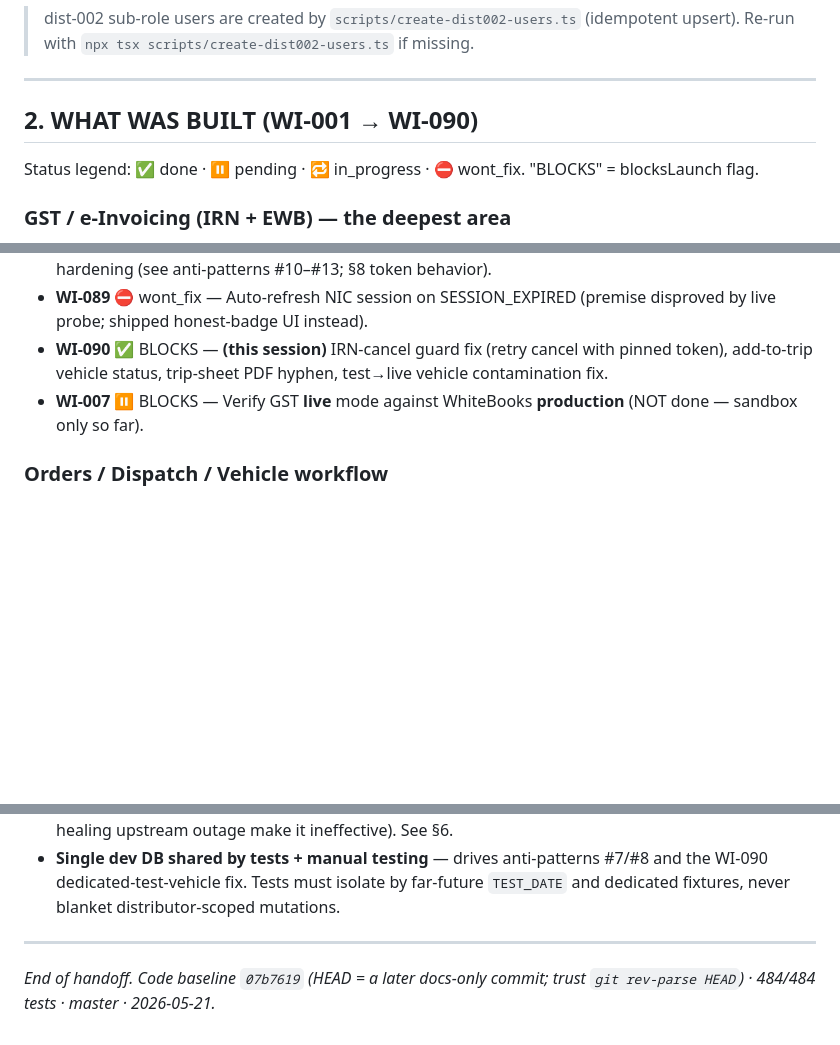
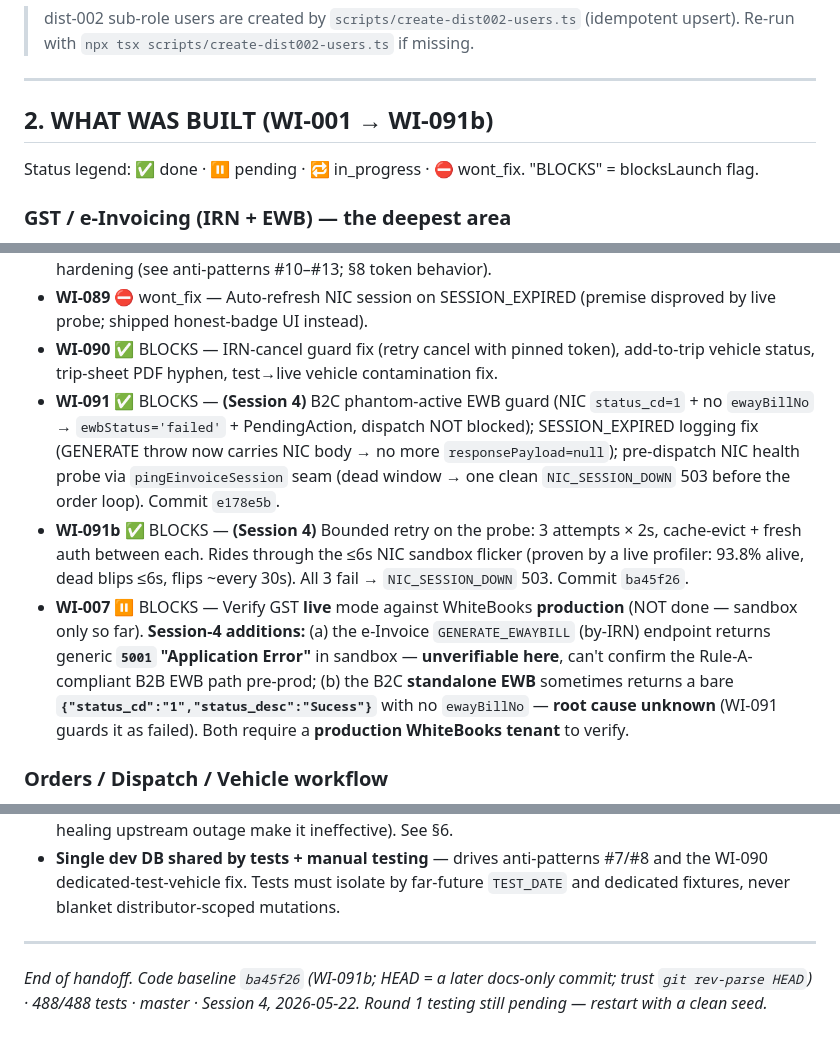
Before and after one commit to suneelwa2903-design/MyGaslink, a Markdown page: docs/HANDOFF-SESSION-3.md, 3 parts joined by grey strips. Rendered like a GitHub page; blank space fills up the shorter version.

```diff
--- a/docs/HANDOFF-SESSION-3.md
+++ b/docs/HANDOFF-SESSION-3.md
@@ -69,7 +69,7 @@ pnpm db:studio      # Prisma Studio GUI
 
 ---
 
-## 2. WHAT WAS BUILT (WI-001 → WI-090)
+## 2. WHAT WAS BUILT (WI-001 → WI-091b)
 
 Status legend: ✅ done · ⏸ pending · 🔁 in_progress · ⛔ wont_fix. "BLOCKS" = blocksLaunch flag.
 
@@ -96,8 +96,10 @@ Status legend: ✅ done · ⏸ pending · 🔁 in_progress · ⛔ wont_fix. "BLO
 - **WI-078** ✅ BLOCKS — Cancel order wires NIC EWB cancellation + DVA release into `cancelOrder()`.
 - **WI-083 / WI-083a2 / WI-084 / WI-085 / WI-086** ✅ BLOCKS — Cancel/dispatch token-and-status hardening (see anti-patterns #10–#13; §8 token behavior).
 - **WI-089** ⛔ wont_fix — Auto-refresh NIC session on SESSION_EXPIRED (premise disproved by live probe; shipped honest-badge UI instead).
-- **WI-090** ✅ BLOCKS — **(this session)** IRN-cancel guard fix (retry cancel with pinned token), add-to-trip vehicle status, trip-sheet PDF hyphen, test→live vehicle contamination fix.
-- **WI-007** ⏸ BLOCKS — Verify GST **live** mode against WhiteBooks **production** (NOT done — sandbox only so far).
+- **WI-090** ✅ BLOCKS — IRN-cancel guard fix (retry cancel with pinned token), add-to-trip vehicle status, trip-sheet PDF hyphen, test→live vehicle contamination fix.
+- **WI-091** ✅ BLOCKS — **(Session 4)** B2C phantom-active EWB guard (NIC `status_cd=1` + no `ewayBillNo` → `ewbStatus='failed'` + PendingAction, dispatch NOT blocked); SESSION_EXPIRED logging fix (GENERATE throw now carries NIC body → no more `responsePayload=null`); pre-dispatch NIC health probe via `pingEinvoiceSession` seam (dead window → one clean `NIC_SESSION_DOWN` 503 before the order loop). Commit `e178e5b`.
+- **WI-091b** ✅ BLOCKS — **(Session 4)** Bounded retry on the probe: 3 attempts × 2s, cache-evict + fresh auth between each. Rides through the ≤6s NIC sandbox flicker (proven by a live profiler: 93.8% alive, dead blips ≤6s, flips ~every 30s). All 3 fail → `NIC_SESSION_DOWN` 503. Commit `ba45f26`.
+- **WI-007** ⏸ BLOCKS — Verify GST **live** mode against WhiteBooks **production** (NOT done — sandbox only so far). **Session-4 additions:** (a) the e-Invoice `GENERATE_EWAYBILL` (by-IRN) endpoint returns generic **`5001` "Application Error"** in sandbox — **unverifiable here**, can't confirm the Rule-A-compliant B2B EWB path pre-prod; (b) the B2C **standalone EWB** sometimes returns a bare **`{"status_cd":"1","status_desc":"Sucess"}`** with no `ewayBillNo` — **root cause unknown** (WI-091 guards it as failed). Both require a **production WhiteBooks tenant** to verify.
 
 ### Orders / Dispatch / Vehicle workflow
 - **WI-062** ✅ BLOCKS — GET /api/orders auto-scopes to driver_id for driver role (within-tenant leak fix).
@@ -441,4 +451,4 @@ Then move to Phase 2 E2E modules (`docs/E2E_Testing_Guide.xlsx`, 272 cases). Mob
 
 ---
 
-*End of handoff. Code baseline `07b7619` (HEAD = a later docs-only commit; trust `git rev-parse HEAD`) · 484/484 tests · master · 2026-05-21.*
+*End of handoff. Code baseline `ba45f26` (WI-091b; HEAD = a later docs-only commit; trust `git rev-parse HEAD`) · 488/488 tests · master · Session 4, 2026-05-22. Round 1 testing still pending — restart with a clean seed.*
```
Also changed, not shown: other parts of docs/HANDOFF-SESSION-3.md (+17 -9 lines).
